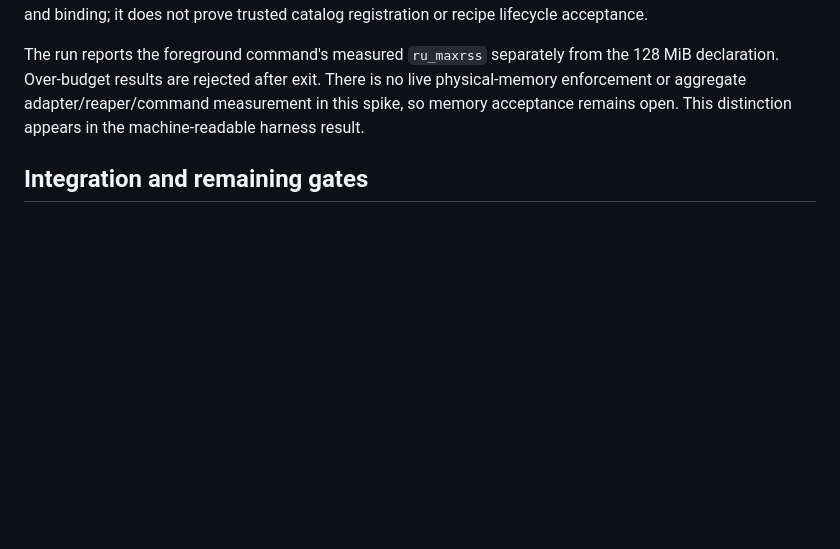
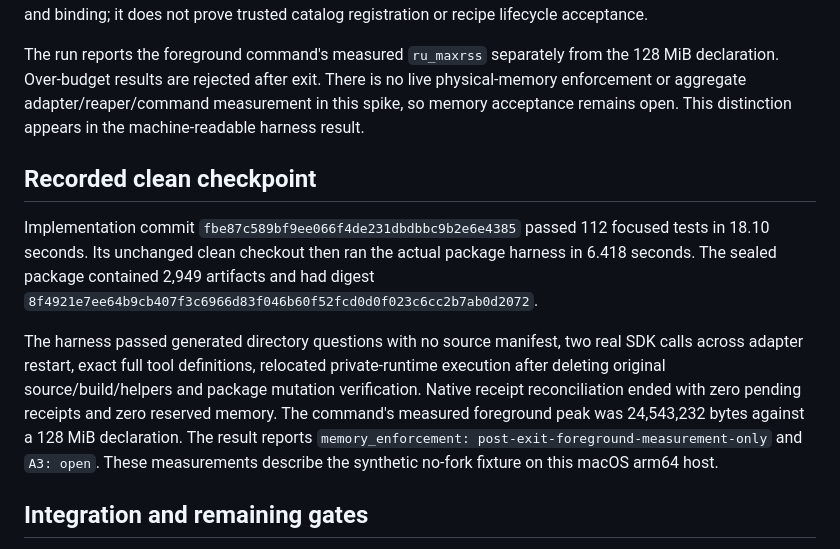
Before and after one commit to jshahbazi/meecp, a Markdown page: docs/PHASE3_CLI_SPIKE.md, the part around the change. GitHub-like rendering; blank space fills up the shorter version.

Commit message:
docs: record CLI spike clean-commit verification
AI-Assisted: codex

```diff
--- a/docs/PHASE3_CLI_SPIKE.md
+++ b/docs/PHASE3_CLI_SPIKE.md
@@ -38,6 +38,12 @@ The harness answers generated directory questions, builds a real private runtime
 
 The run reports the foreground command's measured `ru_maxrss` separately from the 128 MiB declaration. Over-budget results are rejected after exit. There is no live physical-memory enforcement or aggregate adapter/reaper/command measurement in this spike, so memory acceptance remains open. This distinction appears in the machine-readable harness result.
 
+## Recorded clean checkpoint
+
+Implementation commit `fbe87c589bf9ee066f4de231dbdbbc9b2e6e4385` passed 112 focused tests in 18.10 seconds. Its unchanged clean checkout then ran the actual package harness in 6.418 seconds. The sealed package contained 2,949 artifacts and had digest `8f4921e7ee64b9cb407f3c6966d83f046b60f52fcd0d0f023c6cc2b7ab0d2072`.
+
+The harness passed generated directory questions with no source manifest, two real SDK calls across adapter restart, exact full tool definitions, relocated private-runtime execution after deleting original source/build/helpers and package mutation verification. Native receipt reconciliation ended with zero pending receipts and zero reserved memory. The command's measured foreground peak was 24,543,232 bytes against a 128 MiB declaration. The result reports `memory_enforcement: post-exit-foreground-measurement-only` and `A3: open`. These measurements describe the synthetic no-fork fixture on this macOS arm64 host.
+
 ## Integration and remaining gates
 
 Common owners can add the static component catalog/reference, register the directory inspector and generated form provider, and supply a reviewed private native helper/toolchain plus job-bound state directory. Public execution must remain disabled while the original A3 gates are open. Component identity covers the source validator, executor, form provider, native launcher, adapter and generator bytes.
```
